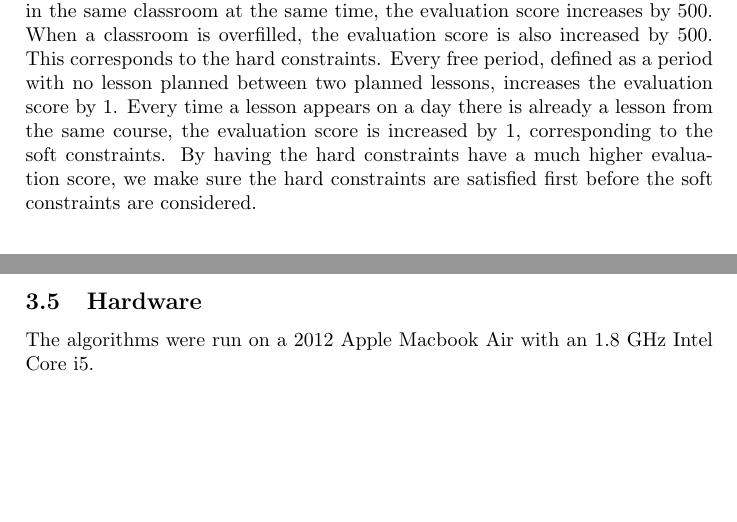
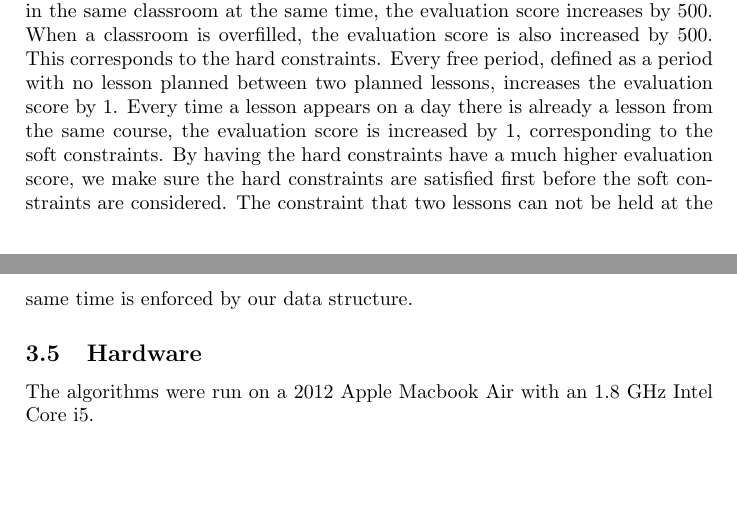
Before and after one commit to hugoflug/schedule, a LaTeX paper (latex/report.tex): two parts of pages 11 and 12 of 22, joined at a grey line, cut so that both start at the same text. Compiled offline with pdfLaTeX.

Commit message:
added sentence about two-lessons-at-same-time constraint

```diff
--- a/latex/report.tex
+++ b/latex/report.tex
@@ -219,7 +219,7 @@ For Tabu Search, the parameters are the tabu list size and the amount of neighbo
 The parameters for the genetic algorithm are the size of the population, the rate of mutation and the crossover rate.
 
 \subsection{Solution evaluation}
-The same evaluation function is used to evaluate solutions in both algorithms. The evaluation function outputs a penalty value that increases with each constraint violated, so a lower evaluation value is desirable and a perfect schedule has an evaluation value of 0. In the evaluation function, every time you have a collision - either a teacher teaching two lessons at the same time, or two lessons in the same classroom at the same time, the evaluation score increases by 500. When a classroom is overfilled, the evaluation score is also increased by 500. This corresponds to the hard constraints. Every free period, defined as a period with no lesson planned between two planned lessons, increases the evaluation score by 1. Every time a lesson appears on a day there is already a lesson from the same course, the evaluation score is increased by 1, corresponding to the soft constraints. By having the hard constraints have a much higher evaluation score, we make sure the hard constraints are satisfied first before the soft constraints are considered.
+The same evaluation function is used to evaluate solutions in both algorithms. The evaluation function outputs a penalty value that increases with each constraint violated, so a lower evaluation value is desirable and a perfect schedule has an evaluation value of 0. In the evaluation function, every time you have a collision - either a teacher teaching two lessons at the same time, or two lessons in the same classroom at the same time, the evaluation score increases by 500. When a classroom is overfilled, the evaluation score is also increased by 500. This corresponds to the hard constraints. Every free period, defined as a period with no lesson planned between two planned lessons, increases the evaluation score by 1. Every time a lesson appears on a day there is already a lesson from the same course, the evaluation score is increased by 1, corresponding to the soft constraints. By having the hard constraints have a much higher evaluation score, we make sure the hard constraints are satisfied first before the soft constraints are considered. The constraint that two lessons can not be held at the same time is enforced by our data structure.
 
 \subsection{Hardware}
 The algorithms were run on a 2012 Apple Macbook Air with an 1.8 GHz Intel Core i5.
```
